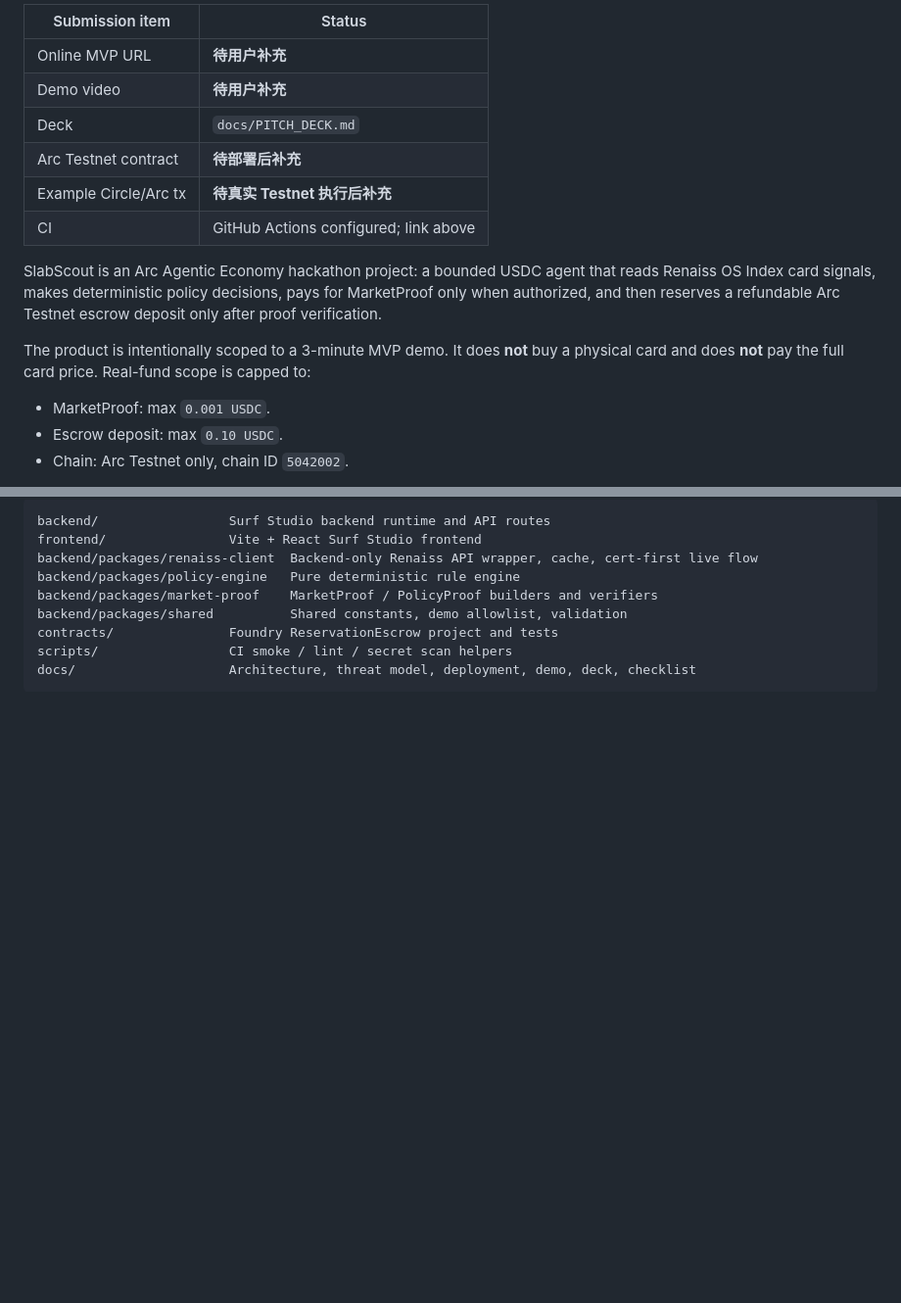
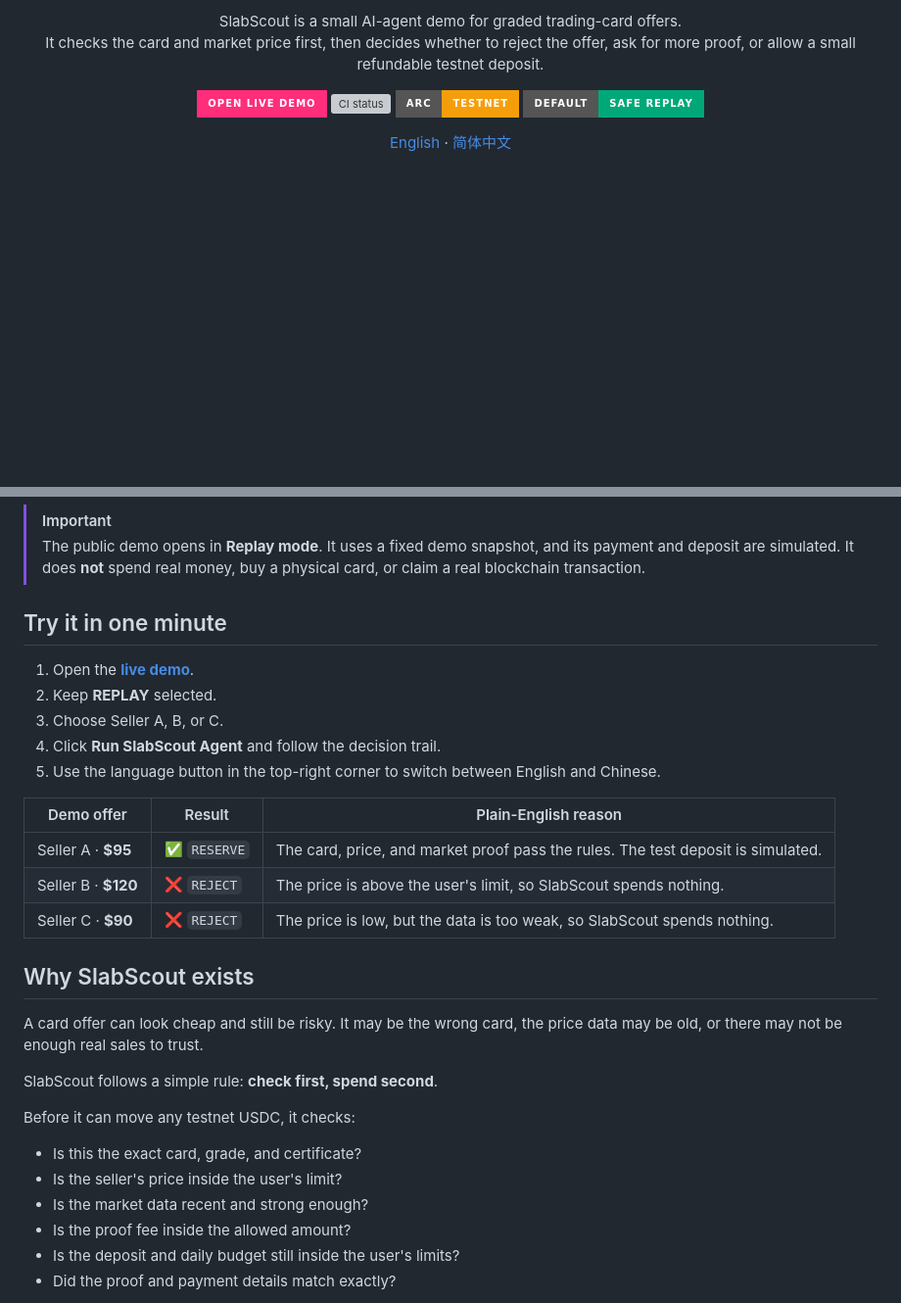
Before and after one commit to blueskylh/SlabScout, a Markdown page: README.md, 2 parts joined by grey strips. Shown at 98% size. Drawn GitHub-style; badges without logos; blank space fills up the shorter version; grey boxes are pictures that could not be loaded.

````diff
--- a/README.md
+++ b/README.md
@@ -4,18 +6,15 @@
 
-| Submission item | Status |
-|---|---|
-| Online MVP URL | **待用户补充** |
-| Demo video | **待用户补充** |
-| Deck | `docs/PITCH_DECK.md` |
-| Arc Testnet contract | **待部署后补充** |
-| Example Circle/Arc tx | **待真实 Testnet 执行后补充** |
-| CI | GitHub Actions configured; link above |
+SlabScout is a small AI-agent demo for graded trading-card offers.<br>
+It checks the card and market price first, then decides whether to reject the offer, ask for more proof, or allow a small refundable testnet deposit.
 
-SlabScout is an Arc Agentic Economy hackathon project: a bounded USDC agent that reads Renaiss OS Index card signals, makes deterministic policy decisions, pays for MarketProof only when authorized, and then reserves a refundable Arc Testnet escrow deposit only after proof verification.
+<p>
+  <a href="https://slabscout-800018.surf.computer/"><img alt="Open live demo" src="https://img.shields.io/badge/Open_Live_Demo-ff2d7a?style=for-the-badge"></a>
+  <a href="https://github.com/blueskylh/SlabScout/actions/workflows/ci.yml"><img alt="CI status" src="https://img.shields.io/github/actions/workflow/status/blueskylh/SlabScout/ci.yml?branch=main&amp;style=for-the-badge&amp;label=CI"></a>
+  <img alt="Arc Testnet" src="https://img.shields.io/badge/Arc-Testnet-f59e0b?style=for-the-badge">
+  <img alt="Safe replay demo" src="https://img.shields.io/badge/Default-Safe_Replay-00a878?style=for-the-badge">
+</p>
 
-The product is intentionally scoped to a 3-minute MVP demo. It does **not** buy a physical card and does **not** pay the full card price. Real-fund scope is capped to:
+[English](README.md) · [简体中文](README_CN.md)
 
-- MarketProof: max `0.001 USDC`.
-- Escrow deposit: max `0.10 USDC`.
-- Chain: Arc Testnet only, chain ID `5042002`.
+</div>
 
@@ -23,11 +22,33 @@ The product is intentionally scoped to a 3-minute MVP demo. It does **not** buy
 
-```text
-backend/                 Surf Studio backend runtime and API routes
-frontend/                Vite + React Surf Studio frontend
-backend/packages/renaiss-client  Backend-only Renaiss API wrapper, cache, cert-first live flow
-backend/packages/policy-engine   Pure deterministic rule engine
-backend/packages/market-proof    MarketProof / PolicyProof builders and verifiers
-backend/packages/shared          Shared constants, demo allowlist, validation
-contracts/               Foundry ReservationEscrow project and tests
-scripts/                 CI smoke / lint / secret scan helpers
-docs/                    Architecture, threat model, deployment, demo, deck, checklist
+> [!IMPORTANT]
+> The public demo opens in **Replay mode**. It uses a fixed demo snapshot, and its payment and deposit are simulated. It does **not** spend real money, buy a physical card, or claim a real blockchain transaction.
+
+## Try it in one minute
+
+1. Open the **[live demo](https://slabscout-800018.surf.computer/)**.
+2. Keep **REPLAY** selected.
+3. Choose Seller A, B, or C.
+4. Click **Run SlabScout Agent** and follow the decision trail.
+5. Use the language button in the top-right corner to switch between English and Chinese.
+
+| Demo offer | Result | Plain-English reason |
+|---|---|---|
+| Seller A · **$95** | ✅ `RESERVE` | The card, price, and market proof pass the rules. The test deposit is simulated. |
+| Seller B · **$120** | ❌ `REJECT` | The price is above the user's limit, so SlabScout spends nothing. |
+| Seller C · **$90** | ❌ `REJECT` | The price is low, but the data is too weak, so SlabScout spends nothing. |
+
+## Why SlabScout exists
+
+A card offer can look cheap and still be risky. It may be the wrong card, the price data may be old, or there may not be enough real sales to trust.
+
+SlabScout follows a simple rule: **check first, spend second**.
+
+Before it can move any testnet USDC, it checks:
+
+- Is this the exact card, grade, and certificate?
+- Is the seller's price inside the user's limit?
+- Is the market data recent and strong enough?
+- Is the proof fee inside the allowed amount?
+- Is the deposit and daily budget still inside the user's limits?
+- Did the proof and payment details match exactly?
+
````
Also changed, not shown: other parts of README.md (+104 -81 lines).
